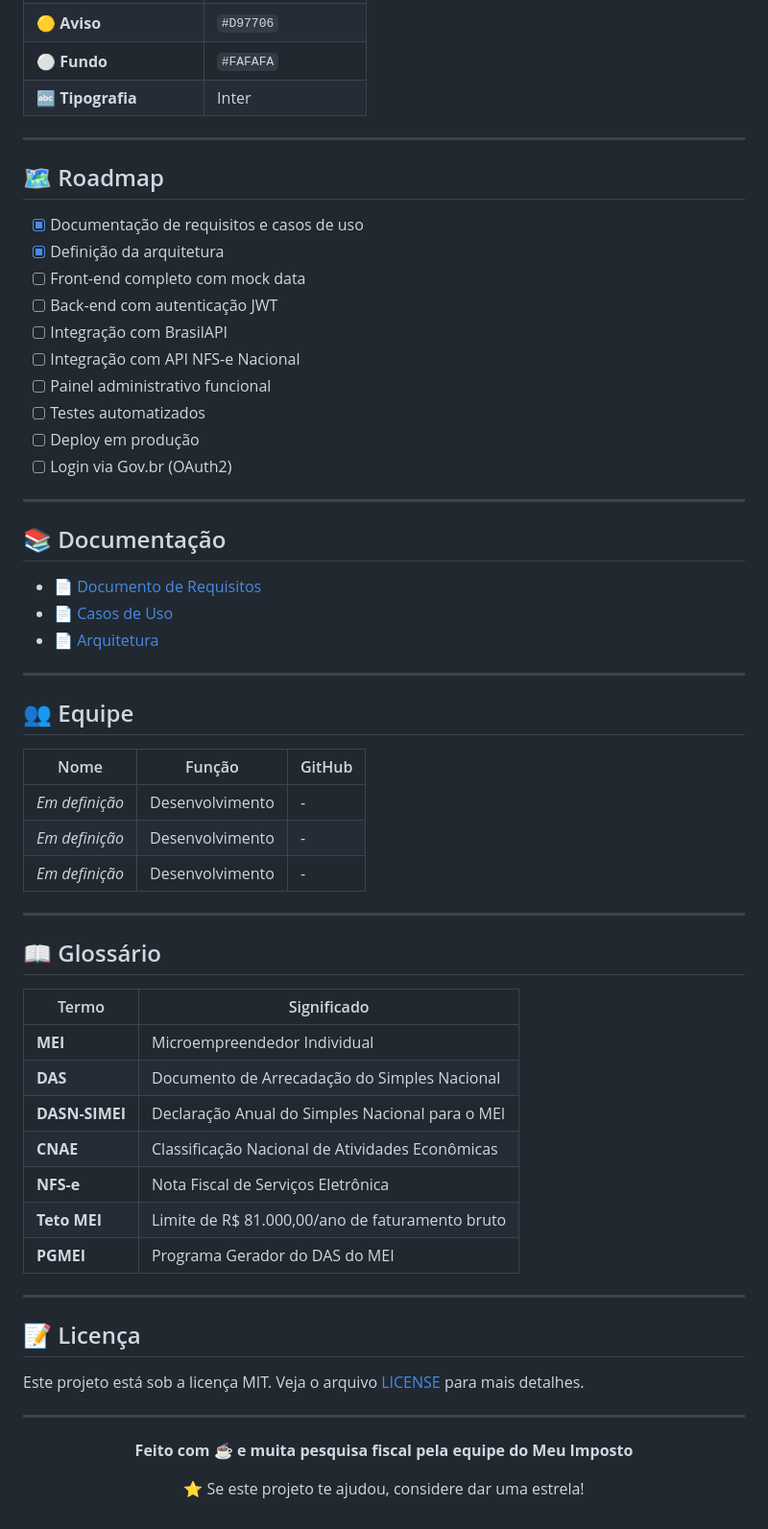
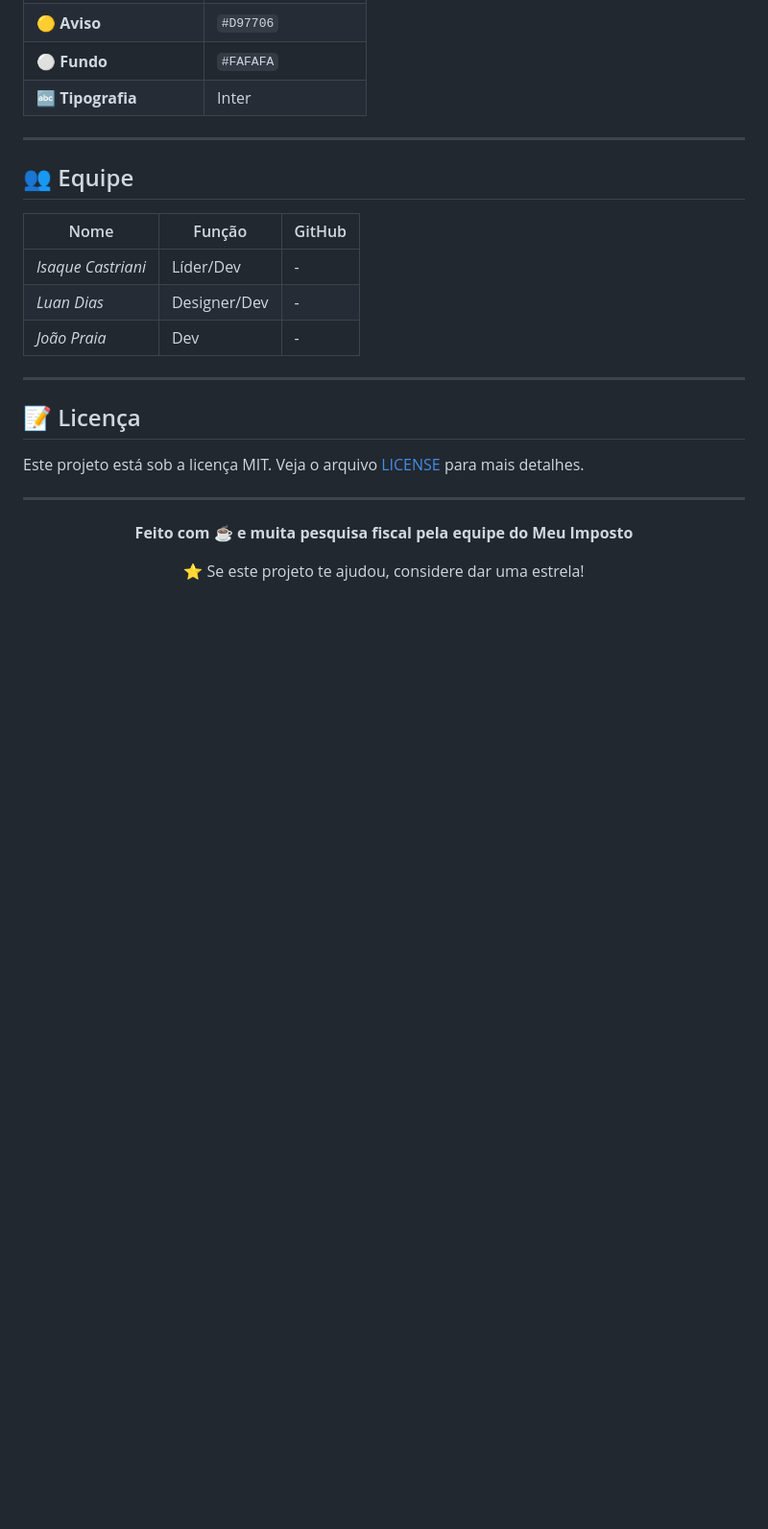
Before and after one commit to isaqcastriani/Meu_Imposto, a Markdown page: README.md, the part around one of its changes. Shown at 96% size. Drawn GitHub-style; blank space fills up the shorter version.

```diff
--- a/README.md
+++ b/README.md
@@ -272,50 +197,13 @@ meu-imposto/
 
 ---
 
-## 🗺️ Roadmap
-
-- [x] Documentação de requisitos e casos de uso
-- [x] Definição da arquitetura
-- [ ] Front-end completo com mock data
-- [ ] Back-end com autenticação JWT
-- [ ] Integração com BrasilAPI
-- [ ] Integração com API NFS-e Nacional
-- [ ] Painel administrativo funcional
-- [ ] Testes automatizados
-- [ ] Deploy em produção
-- [ ] Login via Gov.br (OAuth2)
-
----
-
-## 📚 Documentação
-
-- 📄 [Documento de Requisitos](./docs/requisitos.md)
-- 📄 [Casos de Uso](./docs/casos-de-uso.md)
-- 📄 [Arquitetura](./docs/arquitetura.md)
-
----
-
 ## 👥 Equipe
 
 | Nome | Função | GitHub |
 |------|--------|--------|
-| _Em definição_ | Desenvolvimento | - |
-| _Em definição_ | Desenvolvimento | - |
-| _Em definição_ | Desenvolvimento | - |
-
----
-
-## 📖 Glossário
-
-| Termo | Significado |
-|-------|-------------|
-| **MEI** | Microempreendedor Individual |
-| **DAS** | Documento de Arrecadação do Simples Nacional |
-| **DASN-SIMEI** | Declaração Anual do Simples Nacional para o MEI |
-| **CNAE** | Classificação Nacional de Atividades Econômicas |
-| **NFS-e** | Nota Fiscal de Serviços Eletrônica |
-| **Teto MEI** | Limite de R$ 81.000,00/ano de faturamento bruto |
-| **PGMEI** | Programa Gerador do DAS do MEI |
+| _Isaque Castriani_ | Líder/Dev | - |
+| _Luan Dias_ | Designer/Dev | - |
+| _João Praia_ | Dev | - |
 
 ---
 
```
Also changed, not shown: other parts of README.md (+5 -80 lines).
